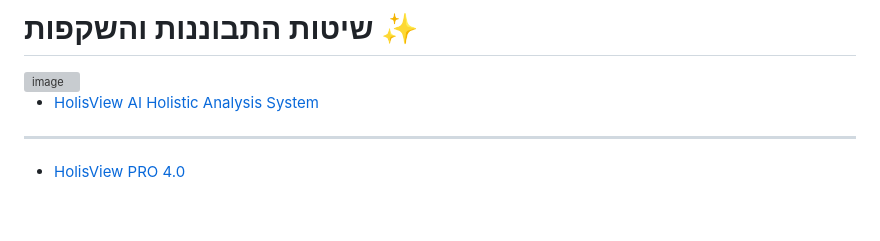
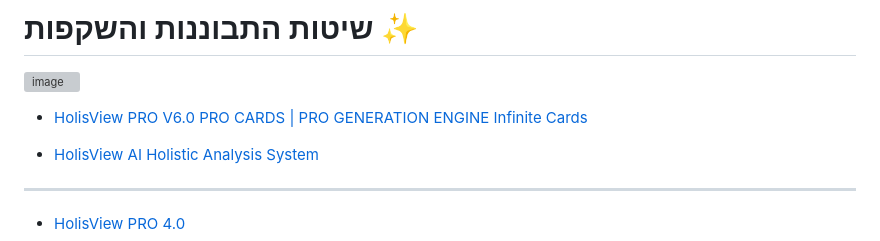
Before and after one commit to AnLoMinus/HolisView, a Markdown page: README.md, the part around the change. Rendered like a GitHub page; blank space fills up the shorter version; grey boxes are pictures that could not be loaded.

Commit message:
HolisView PRO V6.0 PRO CARDS | PRO GENERATION ENGINE Infinite Cards

```diff
--- a/README.md
+++ b/README.md
@@ -1,6 +1,9 @@
 # שיטות התבוננות והשקפות ✨
 
 <img width="1440" height="23" alt="image" src="https://github.com/user-attachments/assets/70de0af5-9684-4294-a014-2c2b0cc66731" />
+
+- [HolisView PRO V6.0 PRO CARDS | PRO GENERATION ENGINE Infinite Cards](https://gemini.google.com/share/d750cd0bda58)
+
 
 - [HolisView AI Holistic Analysis System](https://gemini.google.com/share/89167e55a63f)
 ---
```
